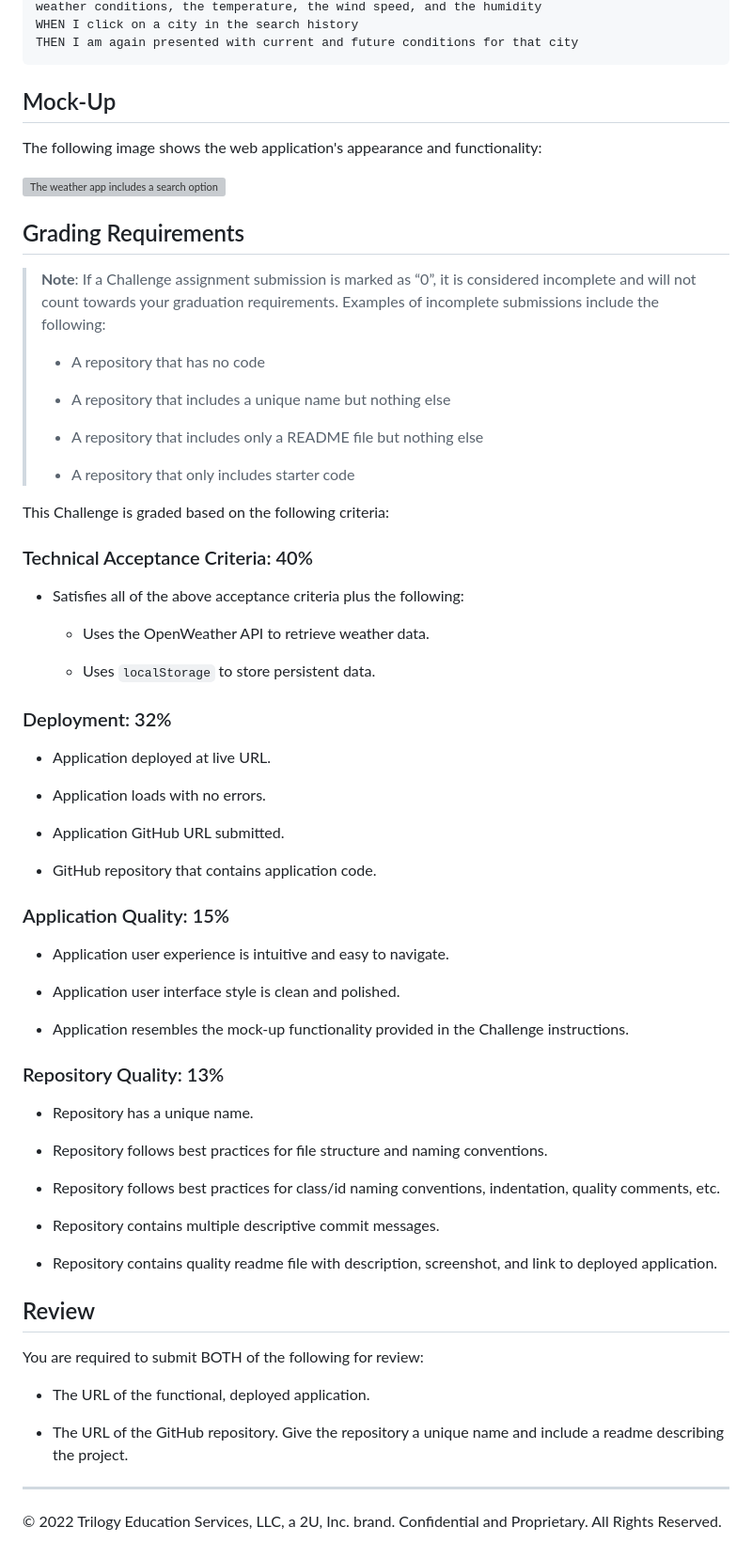
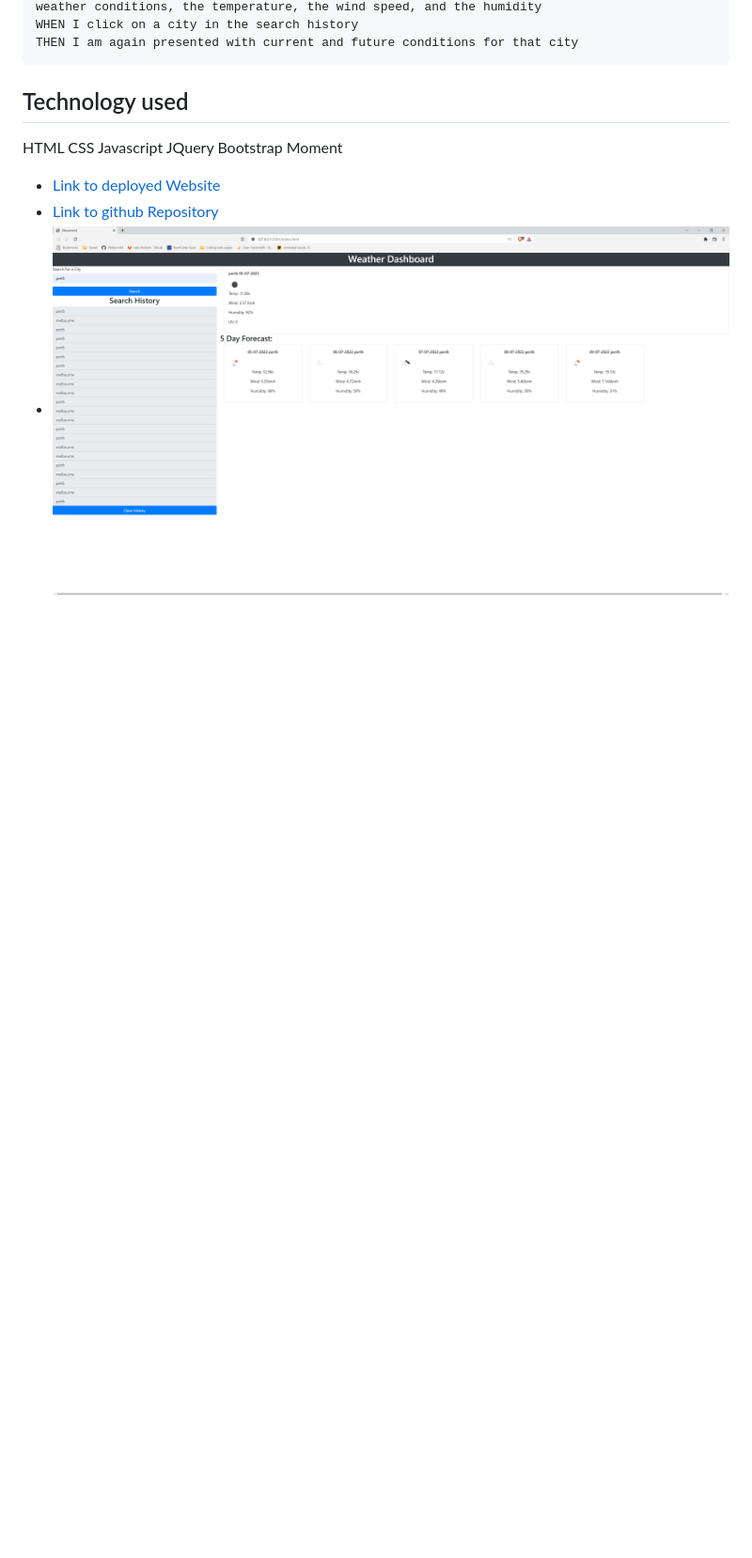
Before and after one commit to JRoberts94/week6-WeatherApp, a Markdown page: README.md, the part around the change printed below. Shown: that part at 94% size. Rendered like a GitHub page; pictures changed too: assets/images/week6-weatherDashboard.png (added); blank space fills up the shorter version; grey boxes are pictures that could not be loaded.

Commit message:
updated js an readme, still need live URL

````diff
--- a/README.md
+++ b/README.md
@@ -30,71 +29,14 @@ WHEN I click on a city in the search history
 THEN I am again presented with current and future conditions for that city
 ```
 
-## Mock-Up
+## Technology used
+HTML
+CSS
+Javascript
+JQuery
+Bootstrap
+Moment
 
-The following image shows the web application's appearance and functionality:
-
-![The weather app includes a search option, a list of cities, and a five-day forecast and current weather conditions for Atlanta.](./Assets/images/06-server-side-apis-homework-demo.png)
-
-## Grading Requirements
-
-> **Note**: If a Challenge assignment submission is marked as “0”, it is considered incomplete and will not count towards your graduation requirements. Examples of incomplete submissions include the following:
->
-> * A repository that has no code
->
-> * A repository that includes a unique name but nothing else
->
-> * A repository that includes only a README file but nothing else
->
-> * A repository that only includes starter code
-
-This Challenge is graded based on the following criteria:
-
-### Technical Acceptance Criteria: 40%
-
-* Satisfies all of the above acceptance criteria plus the following:
-
-    * Uses the OpenWeather API to retrieve weather data.
-
-    * Uses `localStorage` to store persistent data.
-
-### Deployment: 32%
-
-* Application deployed at live URL.
-
-* Application loads with no errors.
-
-* Application GitHub URL submitted.
-
-* GitHub repository that contains application code.
-
-### Application Quality: 15%
-
-* Application user experience is intuitive and easy to navigate.
-
-* Application user interface style is clean and polished.
-
-* Application resembles the mock-up functionality provided in the Challenge instructions.
-
-### Repository Quality: 13%
-
-* Repository has a unique name.
-
-* Repository follows best practices for file structure and naming conventions.
-
-* Repository follows best practices for class/id naming conventions, indentation, quality comments, etc.
-
-* Repository contains multiple descriptive commit messages.
-
-* Repository contains quality readme file with description, screenshot, and link to deployed application.
-
-## Review
-
-You are required to submit BOTH of the following for review:
-
-* The URL of the functional, deployed application.
-
-* The URL of the GitHub repository. Give the repository a unique name and include a readme describing the project.
-
-- - -
-© 2022 Trilogy Education Services, LLC, a 2U, Inc. brand. Confidential and Proprietary. All Rights Reserved.
+* [Link to deployed Website]()
+* [Link to github Repository](https://github.com/JRoberts94/week6-WeatherApp)
+* ![Screenshot](./assets/images/week6-weatherDashboard.png)
````
Also changed, not shown: other parts of README.md (+3 -4 lines), 4 other files.
